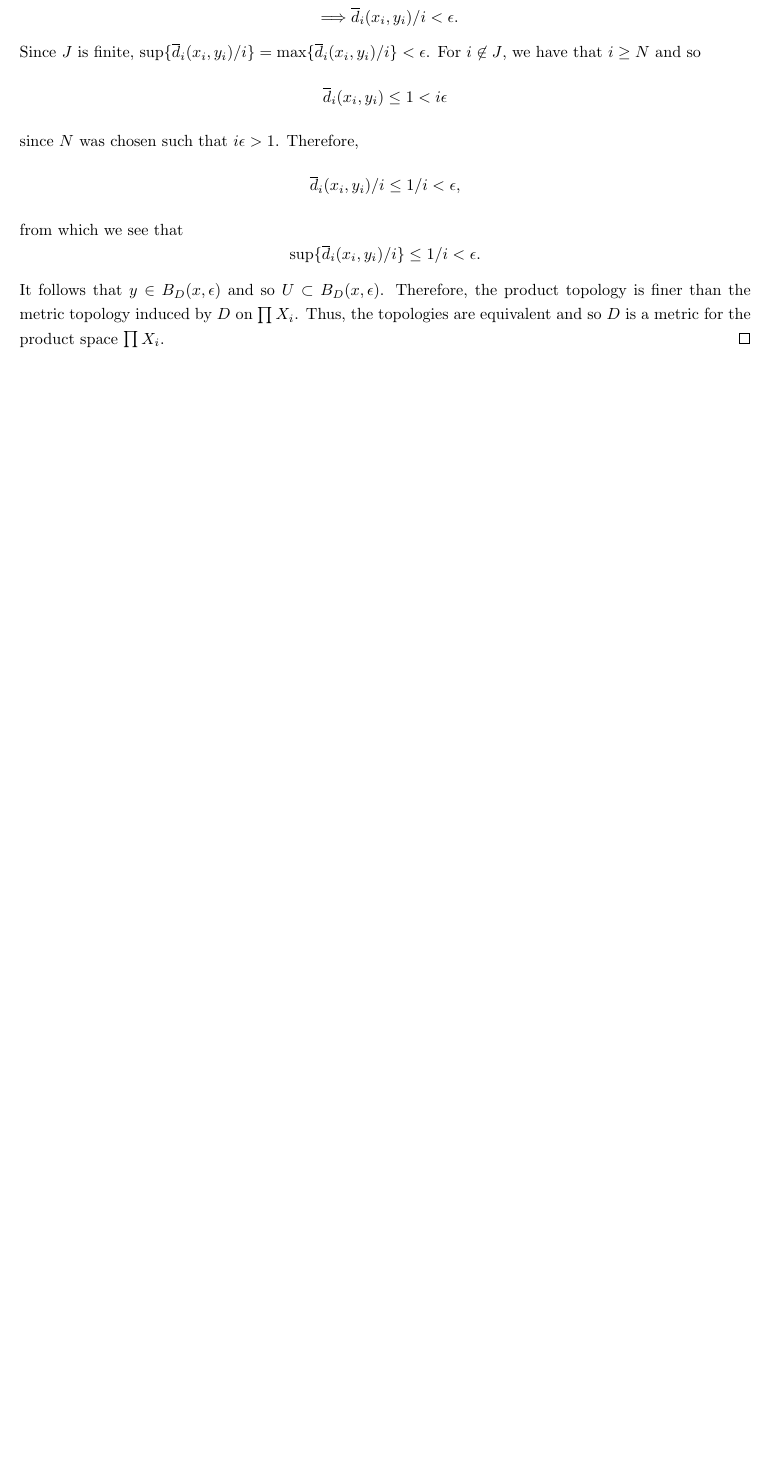
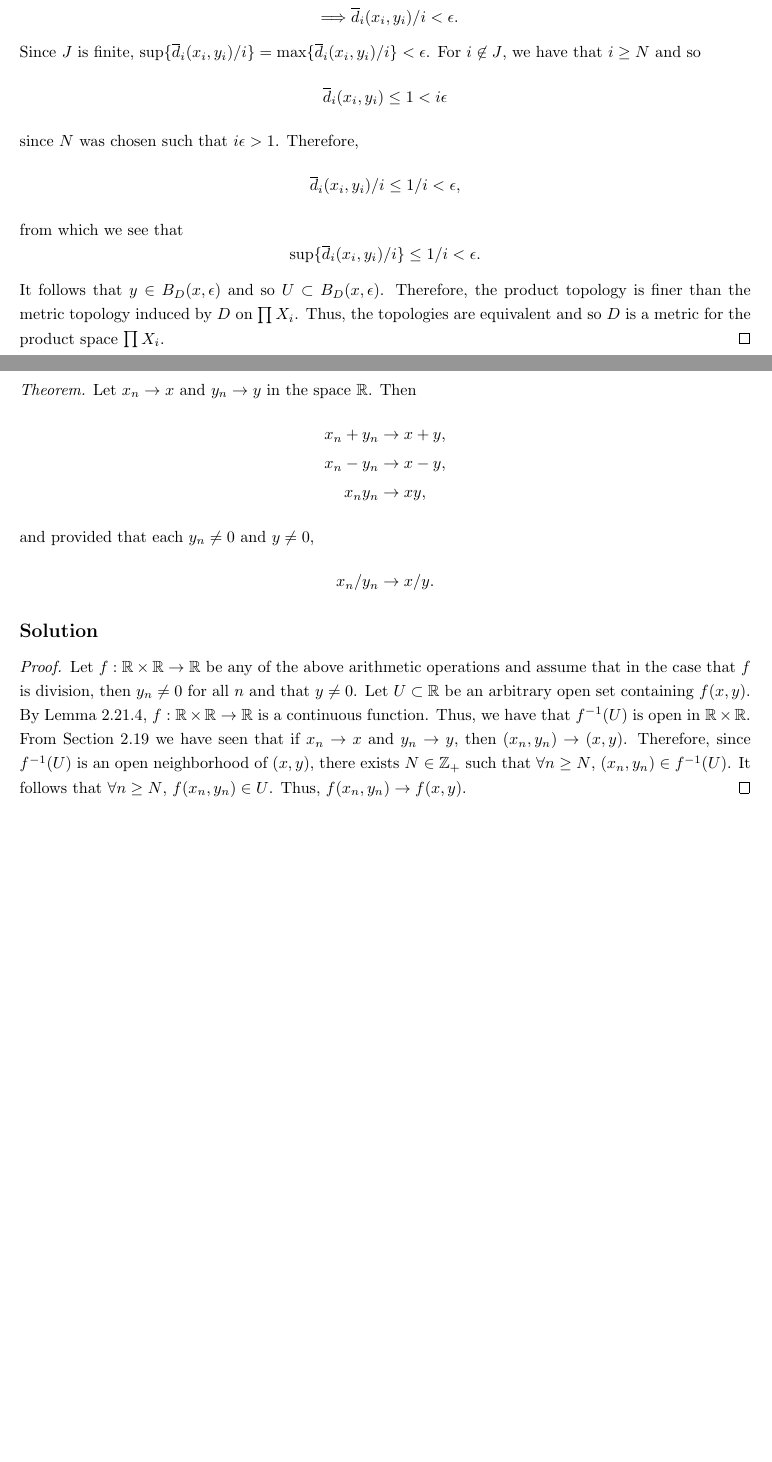
Before and after one commit to kobrienthp/munkres-topology, a LaTeX document (munkres.tex, which reads chapter_02/section_21.tex): part of page 41 of 41 before the commit and two parts of pages 41 and 42 of 43 after it, the two joined at a grey line, cut so that both start at the same text, the shorter picture padded with empty space. Compiled offline with pdfLaTeX.

Commit message:
Continue chapter 2 exercises

```diff
--- a/chapter_02/section_21.tex
+++ b/chapter_02/section_21.tex
@@ -360,3 +360,35 @@
     Thus, the topologies are equivalent and so $D$ is a metric for the product space $\prod X_i$.
   \end{proof}
 \end{solution}
+\newpage
+
+\begin{exercise}[ID=2.21.5]
+  \textit{Theorem.} Let $x_n \rightarrow x$ and $y_n \rightarrow y$ in the space $\RR$.
+  Then
+  %
+  \begin{gather*}
+    x_n + y_n \rightarrow x + y, \\
+      x_n - y_n \rightarrow x - y, \\
+      x_n y_n \rightarrow x y,
+  \end{gather*}
+  %
+  and provided that each $y_n \neq 0$ and $y \neq 0$,
+  %
+  \begin{equation*}
+    x_n / y_n \rightarrow x / y.
+  \end{equation*}
+  %
+\end{exercise}
+%
+\begin{solution}
+  \begin{proof}
+    Let $f: \RR \times \RR \rightarrow \RR$ be any of the above arithmetic operations and assume that in the case that $f$ is division, then $y_n \neq 0$ for all $n$ and that $y \neq 0$.
+    Let $U \subset \RR$ be an arbitrary open set containing $f(x, y)$.
+    By Lemma 2.21.4, $f: \RR \times \RR \rightarrow \RR$ is a continuous function.
+    Thus, we have that $f\inv(U)$ is open in $\RR \times \RR$.
+    From Section 2.19 we have seen that if $x_n \rightarrow x$ and $y_n \rightarrow y$, then $(x_n, y_n) \rightarrow (x, y)$.
+    Therefore, since $f\inv(U)$ is an open neighborhood of $(x, y)$, there exists $N \in \ZZ_+$ such that $\forall n \geq N$, $(x_n, y_n) \in f\inv(U)$.
+    It follows that $\forall n \geq N$, $f(x_n, y_n) \in U$.
+    Thus, $f(x_n, y_n) \rightarrow f(x, y)$.
+  \end{proof}
+\end{solution}
```
Also changed, not shown: chapter_02/section_21.tex (11 more changed lines).
